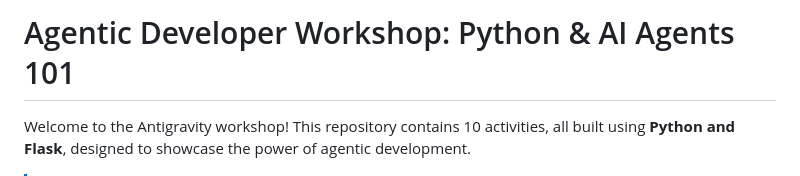
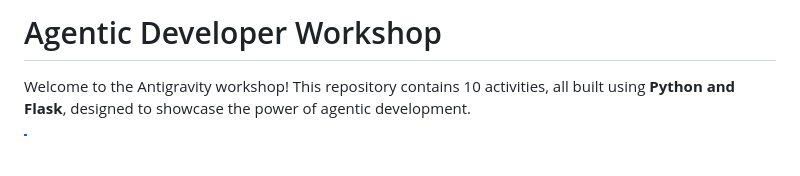
Before and after one commit to rominirani/agy-workshop, a Markdown page: README.md, the part around the change. GitHub-like rendering; blank space fills up the shorter version.

Commit message:
chore: Simplify workshop title to 'Agentic Developer Workshop'

```diff
--- a/README.md
+++ b/README.md
@@ -1,4 +1,4 @@
-# Agentic Developer Workshop: Python & AI Agents 101
+# Agentic Developer Workshop
 
 Welcome to the Antigravity workshop! This repository contains 10 activities, all built using **Python and Flask**, designed to showcase the power of agentic development.
 
```
Also changed, not shown: WORKSHOP_OVERVIEW.md (+1 -1 lines).
